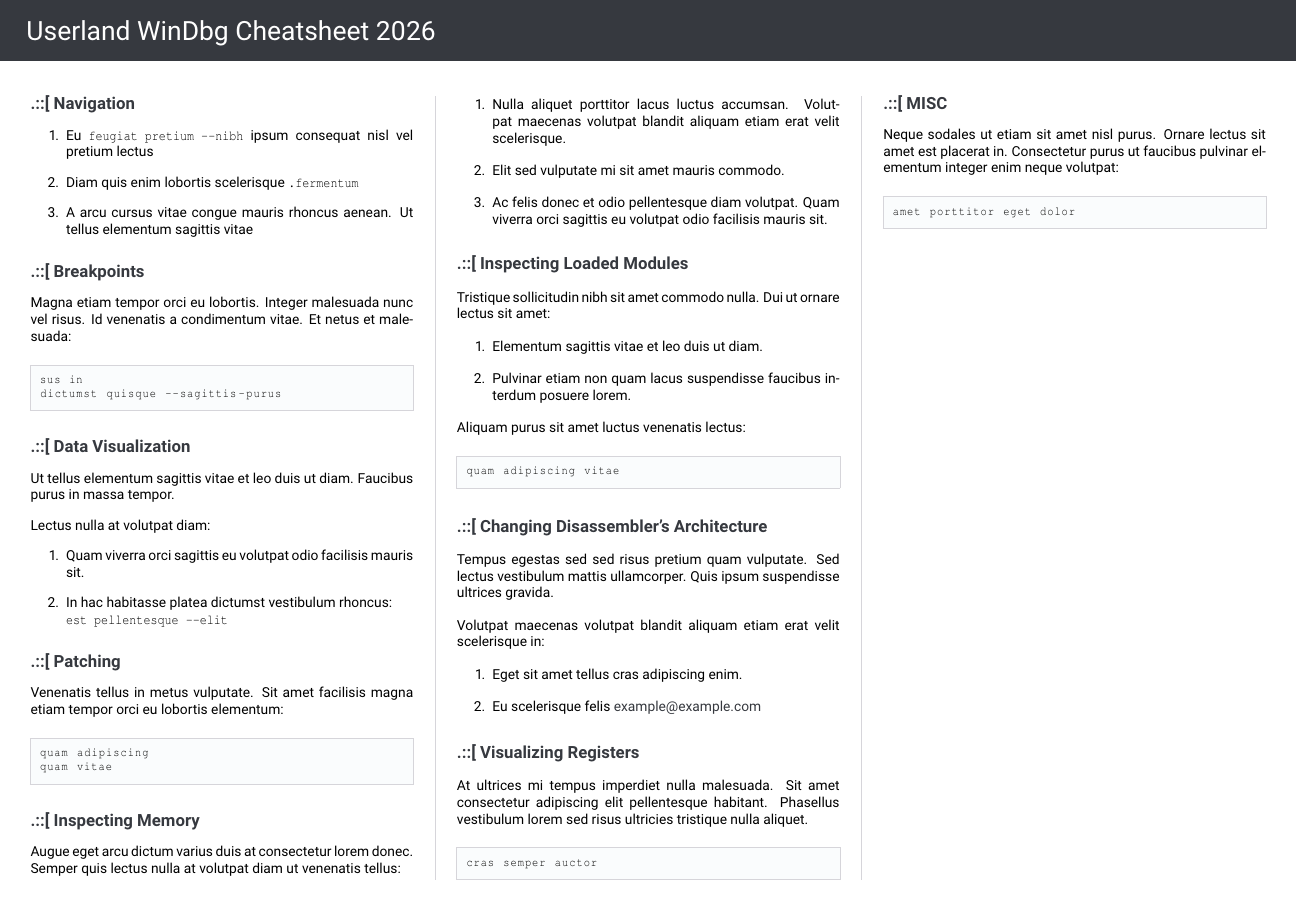
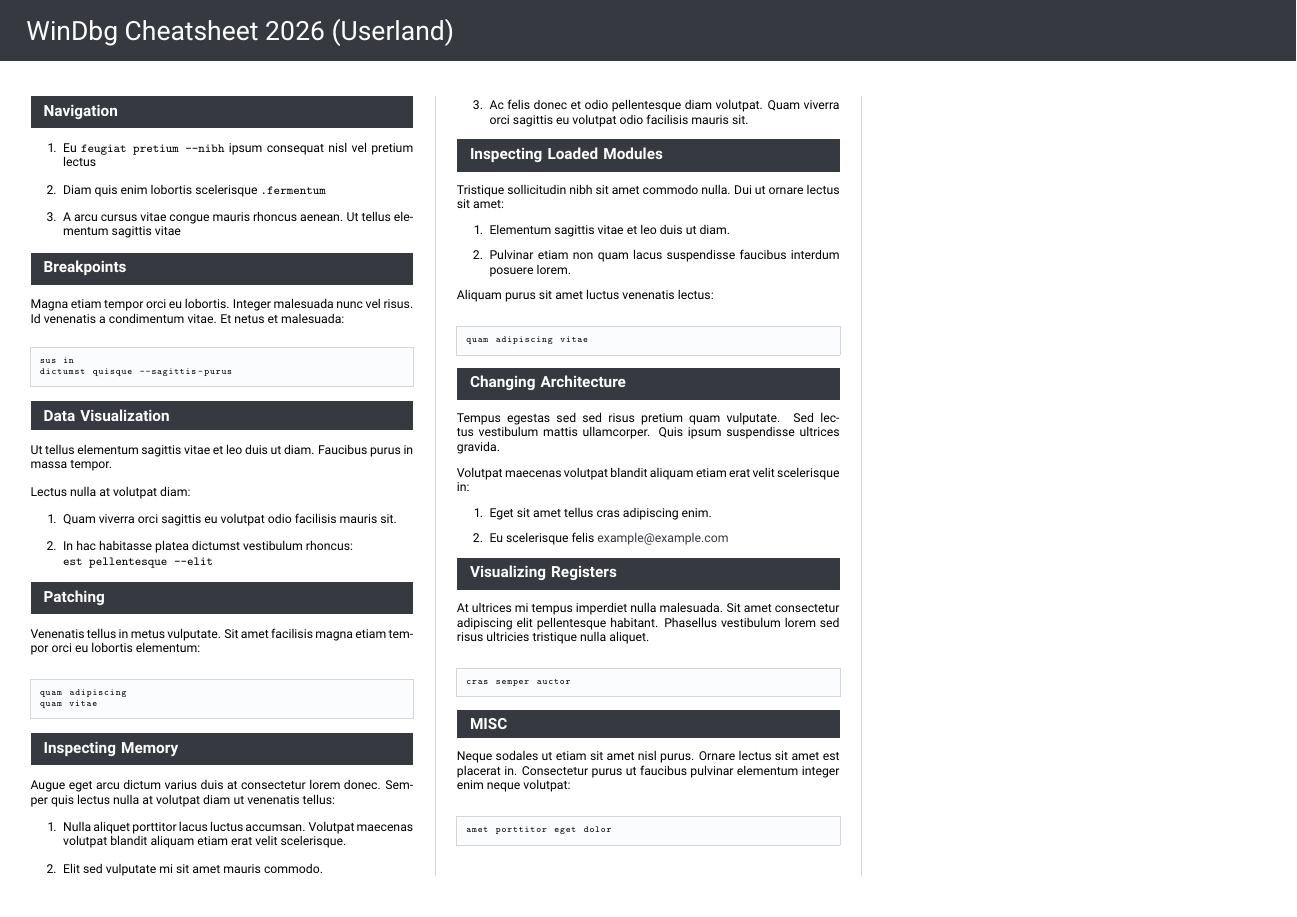
Before and after one commit to mabj/cheatsheet_template, a LaTeX document (main.tex, which reads cheatsheet.cls): the whole page. Compiled offline with pdfLaTeX.

Commit message:
Updating template.

```diff
--- a/cheatsheet.cls
+++ b/cheatsheet.cls
@@ -2,7 +2,7 @@
 % Definition
 %------------------------------------------------------------------------------
 \NeedsTeXFormat{LaTeX2e}
-\ProvidesClass{cheatsheet}[Cheatsheet]
+\ProvidesClass{cheatsheet}[2026/01/09 v1.0 LaTeX Cheatsheet Template]
 
 % Inherit options of extarticle
 \DeclareOption*{
@@ -21,7 +21,6 @@
 % Graphic
 \RequirePackage{tikz}
 % Fonts
-\RequirePackage{pslatex}
 \RequirePackage[sfdefault]{roboto}
 % Multiple columns
 \RequirePackage{multicol}
@@ -35,18 +34,55 @@
 %------------------------------------------------------------------------------
 % Colors
 %------------------------------------------------------------------------------
-\definecolor{innoinnored}{RGB}{54,57,63}
-\definecolor{innoinnobggray}{RGB}{250,252,253}
-\definecolor{innoinnofggray}{RGB}{214,213,218}
+% Primary colors - can be redefined by users
+\definecolor{primary}{RGB}{54,57,63}
+\definecolor{background}{RGB}{250,252,253}
+\definecolor{border}{RGB}{214,213,218}
+
+% Legacy color names for backward compatibility
+\colorlet{innoinnored}{primary}
+\colorlet{innoinnobggray}{background}
+\colorlet{innoinnofggray}{border}
 
 %------------------------------------------------------------------------------
 % Commands
 %------------------------------------------------------------------------------
 \newcommand*{\cheatsheettitle}[1]{\def\@cheatsheettitle{#1}}
+
+% Main section command
 \newcommand*{\cheatsheetsection}[1]{
-  \vspace{3mm}
-  \textbf{\Large\color{innoinnored} .::[ #1}
+  \noindent
+  \begin{tikzpicture}
+    \node[
+      fill=primary,
+      text=white,
+      font=\large\bfseries,
+      inner xsep=3mm,
+      inner ysep=2mm,
+      text width=\columnwidth-6mm,
+      anchor=north west
+    ] {#1};
+  \end{tikzpicture}
+  \vspace{-4mm}
 }
+
+% Subsection command
+\newcommand*{\cheatsheetsubsection}[1]{
+  \noindent
+  \begin{tikzpicture}
+    \node[
+      fill=border,
+      text=primary,
+      font=\normalsize\bfseries,
+      inner xsep=2.5mm,
+      inner ysep=1.5mm,
+      text width=\columnwidth-5mm,
+      anchor=north west
+    ] {#1};
+  \end{tikzpicture}
+  \vspace{-4mm}
+}
+
 \newcommand*{\cheatsheetfooter}[2]{
   \small\textit{#1\newline\url{#2}}
 }
@@ -65,7 +101,7 @@
 \usetikzlibrary{calc}
 \fancyhead[C]{
   \begin{tikzpicture}[overlay, remember picture]
-    \fill[innoinnored] (current page.north west) rectangle ($(current page.north east)+(0,-14mm)$);
+    \fill[primary] (current page.north west) rectangle ($(current page.north east)+(0,-14mm)$);
     \node[anchor=north west, text=white, font=\Huge, minimum size=15mm, inner xsep=6mm] at (current page.north west) {\@cheatsheettitle};
   \end{tikzpicture}
 }
@@ -85,15 +121,15 @@
 %------------------------------------------------------------------------------
 \setlength{\columnseprule}{.05mm}
 \setlength{\columnsep}{1cm}
-\def\columnseprulecolor{\color{innoinnofggray}}
+\def\columnseprulecolor{\color{border}}
 
 %------------------------------------------------------------------------------
 % Hyperlink
 %------------------------------------------------------------------------------
 \hypersetup{
   colorlinks=true,
-  linkcolor=innoinnored,
-  urlcolor=innoinnored,
+  linkcolor=primary,
+  urlcolor=primary,
 }
 \urlstyle{same}
 
@@ -105,9 +141,9 @@
   frame=single,
   xleftmargin=2mm,
   xrightmargin=2mm,
-  backgroundcolor=\color{innoinnobggray},
-  rulecolor=\color{innoinnofggray},
-  basicstyle=\small\ttfamily,
+  backgroundcolor=\color{background},
+  rulecolor=\color{border},
+  basicstyle=\footnotesize\ttfamily,
   framesep=2mm,
   aboveskip=5mm,
   belowskip=0mm,
--- a/main.tex
+++ b/main.tex
@@ -1,6 +1,6 @@
-\documentclass[9pt]{cheatsheet}
+\documentclass[8pt]{cheatsheet}
 
-\cheatsheettitle{Userland WinDbg Cheatsheet 2026}
+\cheatsheettitle{WinDbg Cheatsheet 2026 (Userland)}
 
 \begin{document}
 
@@ -79,7 +79,7 @@
 quam adipiscing vitae
 \end{lstlisting}
 
-\cheatsheetsection{Changing Disassembler's Architecture}
+\cheatsheetsection{Changing Architecture}
 
  Tempus egestas sed sed risus pretium quam vulputate. Sed lectus vestibulum
  mattis ullamcorper. Quis ipsum suspendisse ultrices gravida.
```
Also changed, not shown: Makefile (added), README.md.
